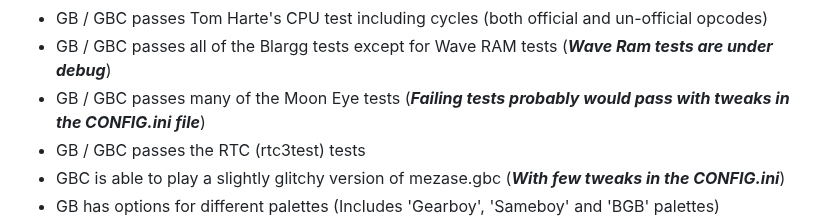
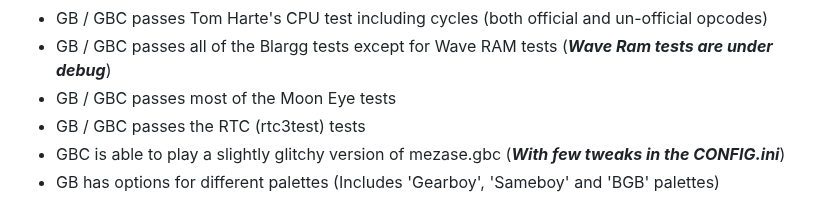
Before and after one commit to Kotambail-Hegde/Masquerade-Emulator, a Markdown page: README.md, the part around the change. Drawn GitHub-style.

```diff
--- a/README.md
+++ b/README.md
@@ -32,7 +32,7 @@ _**Supported features**_
 * GBC supports GB mode
 * GB / GBC passes Tom Harte's CPU test including cycles (both official and un-official opcodes)
 * GB / GBC passes all of the Blargg tests except for Wave RAM tests (**_Wave Ram tests are under debug_**)
-* GB / GBC passes many of the Moon Eye tests (**_Failing tests probably would pass with tweaks in the CONFIG.ini file_**)
+* GB / GBC passes most of the Moon Eye tests
 * GB / GBC passes the RTC (rtc3test) tests
 * GBC is able to play a slightly glitchy version of mezase.gbc (**_With few tweaks in the CONFIG.ini_**)
 * GB has options for different palettes (Includes 'Gearboy', 'Sameboy' and 'BGB' palettes)
```
